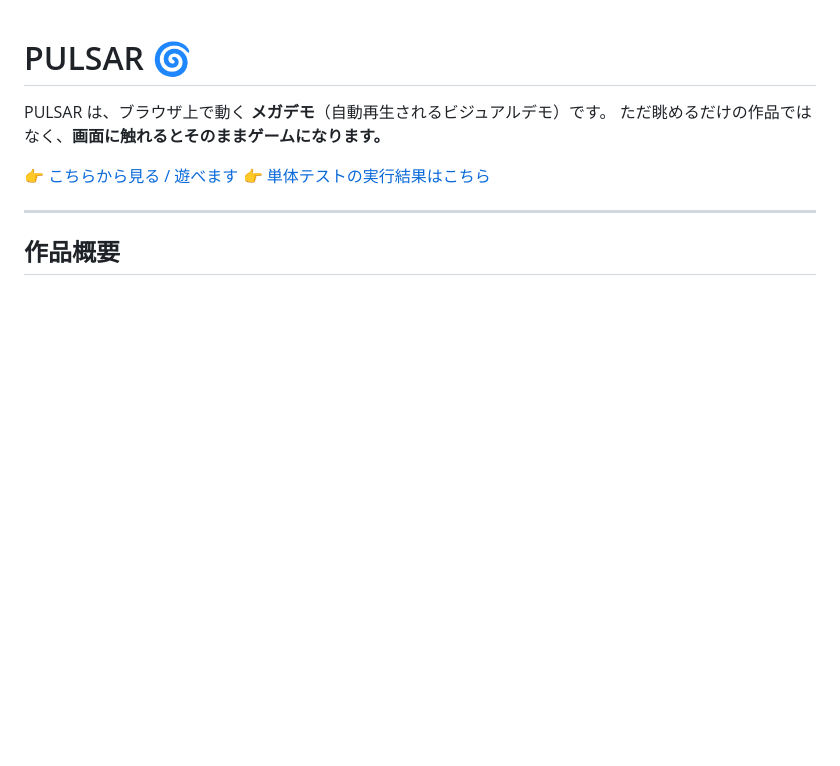
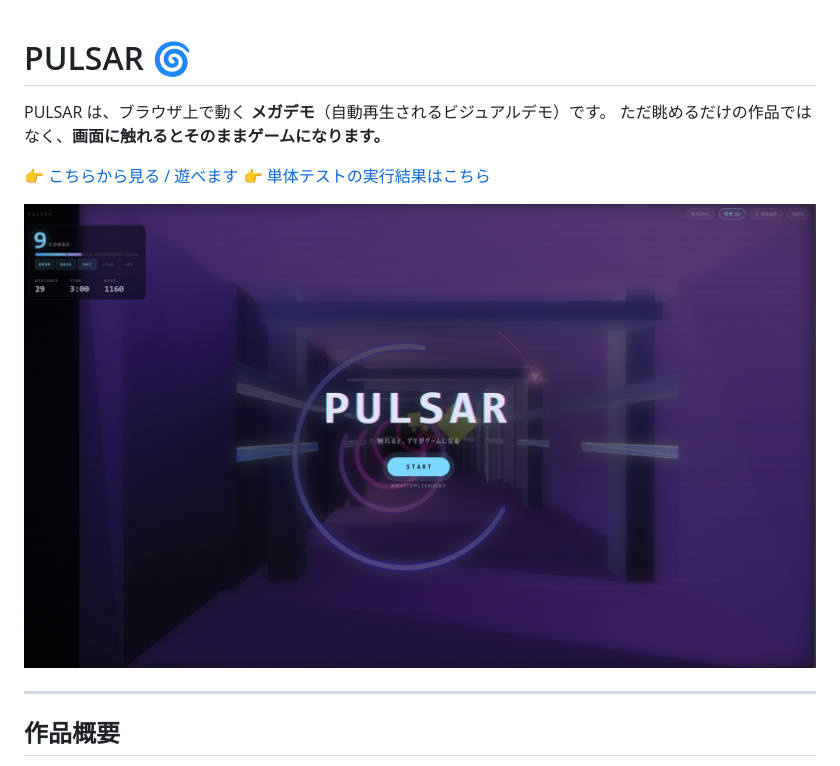
Before and after one commit to samoyed130-zen/pulsar, a Markdown page: README.md, the part around the change. Rendered like a GitHub page; pictures changed too: assets/screenshot.jpg (added); blank space fills up the shorter version.

Commit message:
docs: スクリーンショットを追加

```diff
--- a/README.md
+++ b/README.md
@@ -5,6 +5,8 @@ PULSAR は、ブラウザ上で動く **メガデモ**（自動再生される
 
 👉 [こちらから見る / 遊べます](https://samoyed130-zen.github.io/pulsar/)
 👉 [単体テストの実行結果はこちら](https://samoyed130-zen.github.io/pulsar/test.html)
+
+![PULSAR](assets/screenshot.jpg)
 
 ---
 
```
